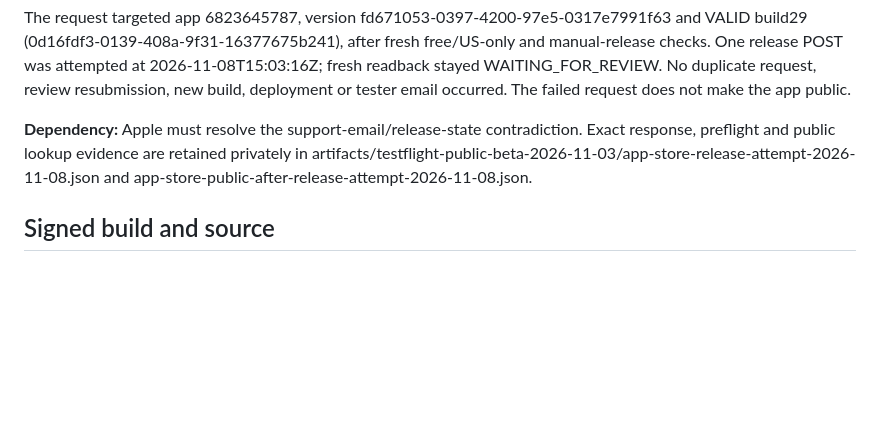
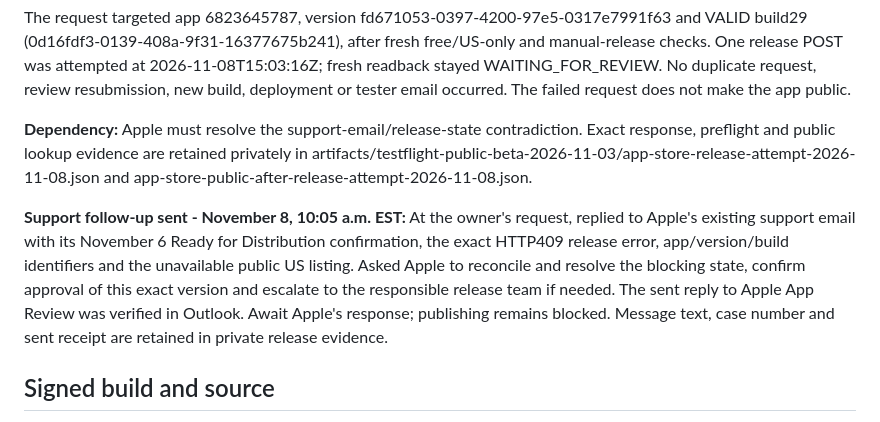
Before and after one commit to cankyIl/NutriGlimpse, a Markdown page: docs/94-app-store-finalization-2026-10-29.md, the part around the change. GitHub-like rendering; blank space fills up the shorter version.

Commit message:
docs: record Apple Support release-state follow-up

```diff
--- a/docs/94-app-store-finalization-2026-10-29.md
+++ b/docs/94-app-store-finalization-2026-10-29.md
@@ -9,6 +9,8 @@ As of November 8 at 10:03 a.m. EST, Apple still reports WAITING_FOR_REVIEW for N
 The request targeted app 6823645787, version fd671053-0397-4200-97e5-0317e7991f63 and VALID build29 (0d16fdf3-0139-408a-9f31-16377675b241), after fresh free/US-only and manual-release checks. One release POST was attempted at 2026-11-08T15:03:16Z; fresh readback stayed WAITING_FOR_REVIEW. No duplicate request, review resubmission, new build, deployment or tester email occurred. The failed request does not make the app public.
 
 **Dependency:** Apple must resolve the support-email/release-state contradiction. Exact response, preflight and public lookup evidence are retained privately in artifacts/testflight-public-beta-2026-11-03/app-store-release-attempt-2026-11-08.json and app-store-public-after-release-attempt-2026-11-08.json.
+
+**Support follow-up sent - November 8, 10:05 a.m. EST:** At the owner's request, replied to Apple's existing support email with its November 6 Ready for Distribution confirmation, the exact HTTP409 release error, app/version/build identifiers and the unavailable public US listing. Asked Apple to reconcile and resolve the blocking state, confirm approval of this exact version and escalate to the responsible release team if needed. The sent reply to Apple App Review was verified in Outlook. Await Apple's response; publishing remains blocked. Message text, case number and sent receipt are retained in private release evidence.
 
 ## Signed build and source
 
```
Also changed, not shown: docs/ImplementationProjectPlanDocument.md (+2 -0 lines).
